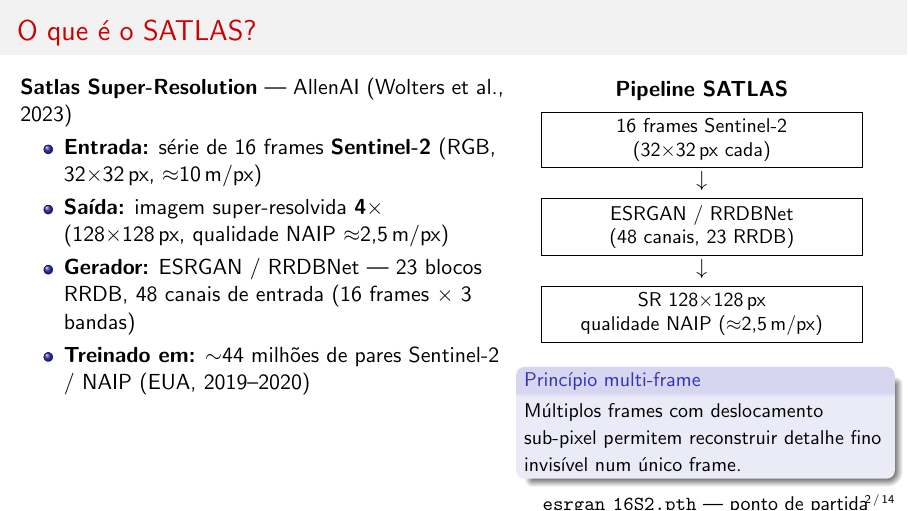
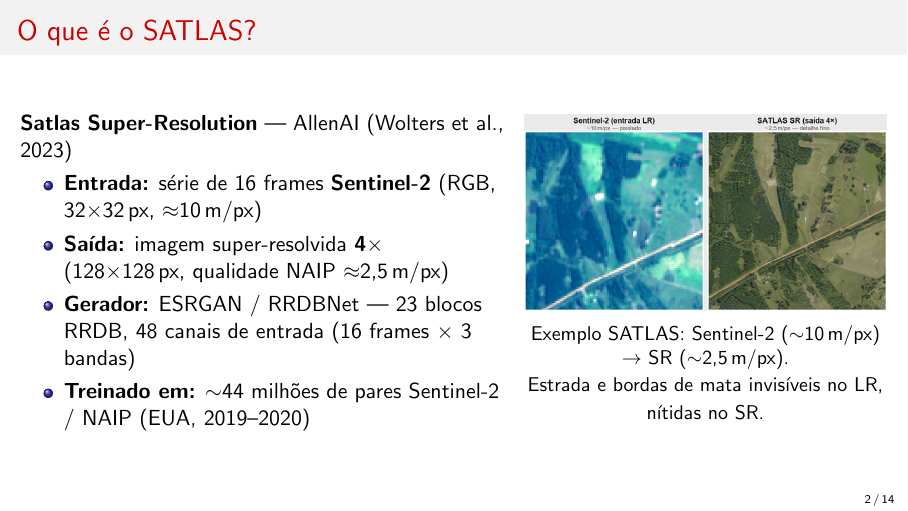
Before and after one commit to MarcelFernandesCGEO/cmp570_trabalho_final, LaTeX slides (apresentacao/apresentacao.tex): page 2 of 14. Compiled offline with pdfLaTeX.

Commit message:
apresentacao: exemplo visual SATLAS no slide de introducao
Substitui diagrama de boxes por painel S2 vs SR mostrando ganho
real de resolucao (estrada e mata invisiveis no LR, nitidas no SR).

Co-Authored-By: Claude Sonnet 4.6 <noreply@anthropic.com>

```diff
--- a/apresentacao/apresentacao.tex
+++ b/apresentacao/apresentacao.tex
@@ -52,31 +52,9 @@
     \end{column}
     \begin{column}{0.42\textwidth}
       \centering
-      \begin{tabular}{c}
-        \textbf{Pipeline SATLAS} \\[0.3em]
-        \fbox{\parbox{0.85\linewidth}{\centering\small
-          16 frames Sentinel-2\\
-          (32$\times$32\,px cada)
-        }}\\[0.15em]
-        $\downarrow$\\[0.15em]
-        \fbox{\parbox{0.85\linewidth}{\centering\small
-          ESRGAN / RRDBNet\\
-          (48 canais, 23 RRDB)
-        }}\\[0.15em]
-        $\downarrow$\\[0.15em]
-        \fbox{\parbox{0.85\linewidth}{\centering\small
-          SR 128$\times$128\,px\\
-          qualidade NAIP ($\approx$2{,}5\,m/px)
-        }}
-      \end{tabular}
-      \vspace{0.4em}
-
-      \begin{block}{\small Princípio multi-frame}
-        {\small Múltiplos frames com deslocamento sub-pixel
-        permitem reconstruir detalhe fino invisível num único frame.}
-      \end{block}
-
-      {\small\texttt{esrgan\_16S2.pth} --- ponto de partida\\do nosso \textit{fine-tuning}.}
+      \includegraphics[width=\linewidth]{satlas_intro_comparison.png}\\[0.3em]
+      {\small Exemplo SATLAS: Sentinel-2 ($\sim$10\,m/px) $\to$ SR ($\sim$2{,}5\,m/px).\\
+       Estrada e bordas de mata invisíveis no LR, nítidas no SR.}
     \end{column}
   \end{columns}
 
```
Also changed, not shown: apresentacao/apresentacao.pdf, imagens_auxiliares/crops_final/satlas_intro_comparison.png (added).
